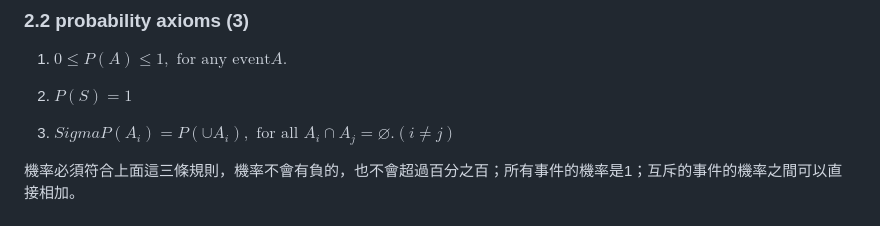
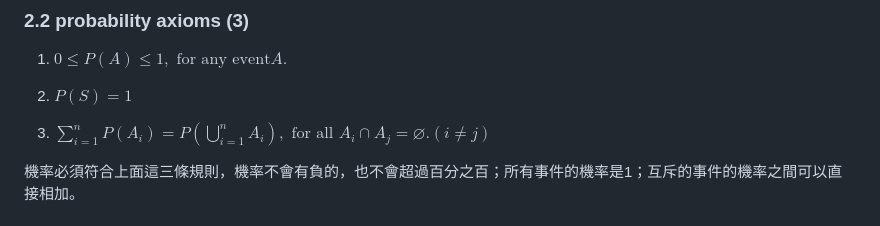
Before and after one commit to YiHsinLu/2024R.io, a Markdown page: README.md, the part around the change. Rendered like a GitHub page.

Commit message:
2024-07-29-01

```diff
--- a/README.md
+++ b/README.md
@@ -194,7 +194,7 @@ $$
 
 2. $P(S)=1$
 
-3. $Sigma P(A_i) = P(\cup A_i), \text{ for all } A_i\cap A_j = \varnothing. (i\neq j)$
+3. $\sum_{i=1}^n P(A_i) = P(\bigcup_{i=1}^n A_i), \text{ for all } A_i\cap A_j = \varnothing. (i\neq j)$
 
 機率必須符合上面這三條規則，機率不會有負的，也不會超過百分之百；所有事件的機率是1；互斥的事件的機率之間可以直接相加。
 
```
